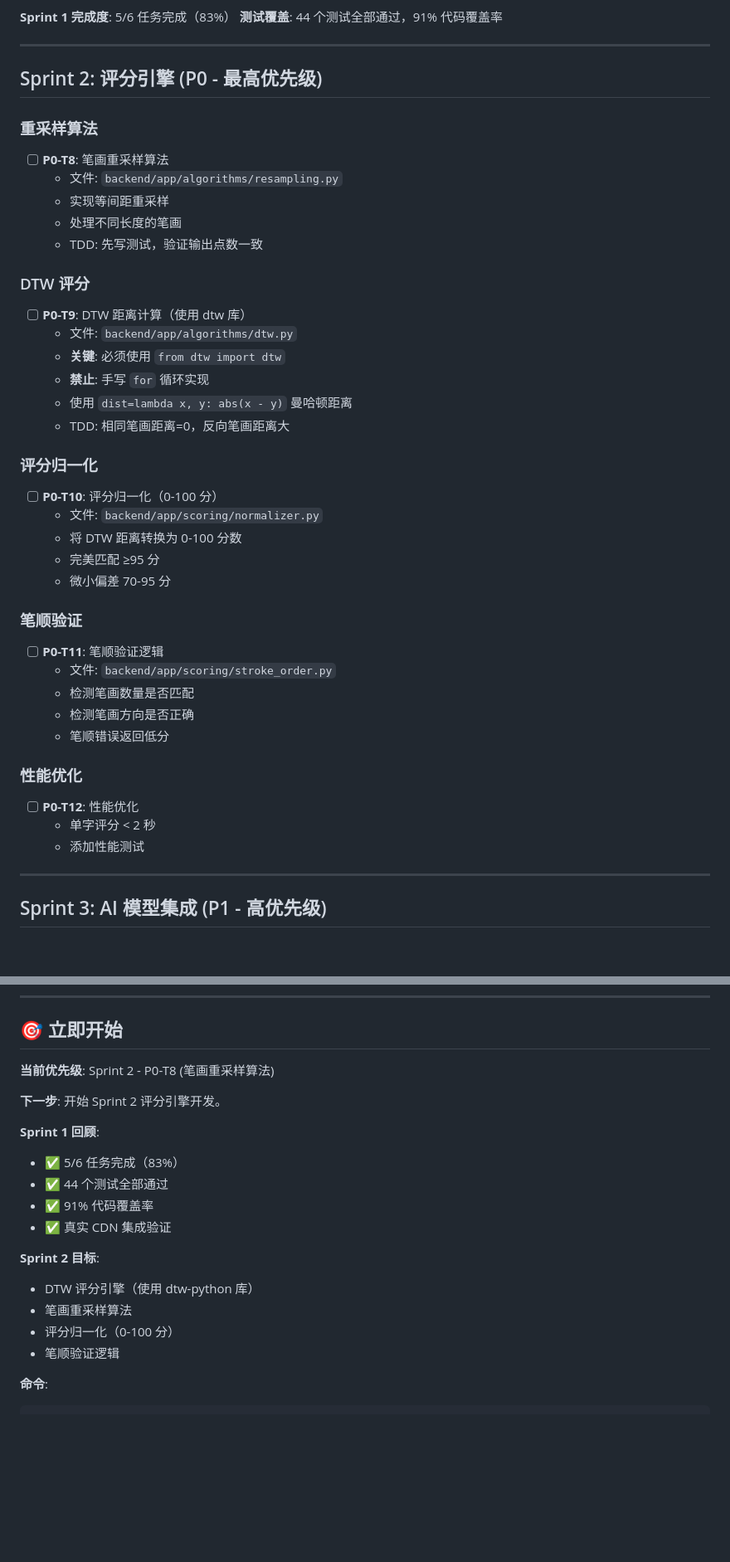
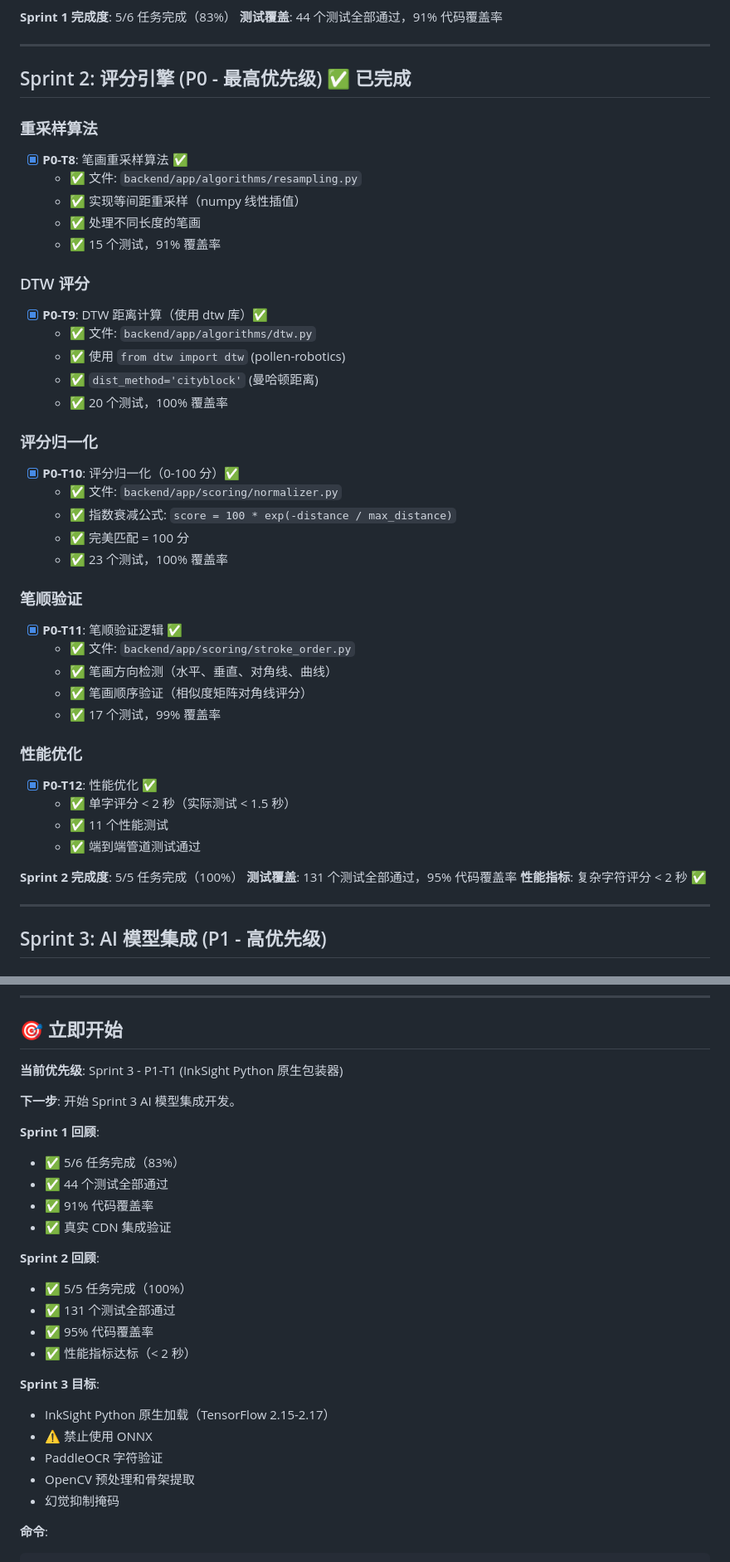
Before and after one commit to liangzhipengdamon-maker/SmartPen, a Markdown page: .ralph/@fix_plan.md, 2 parts joined by grey strips. Shown at 83% size. GitHub-like rendering; blank space fills up the shorter version.

Commit message:
docs: update task list - Sprint 2 complete, Sprint 3 next

````diff
--- a/.ralph/@fix_plan.md
+++ b/.ralph/@fix_plan.md
@@ -62,41 +62,45 @@
 
 ---
 
-## Sprint 2: 评分引擎 (P0 - 最高优先级)
+## Sprint 2: 评分引擎 (P0 - 最高优先级) ✅ 已完成
 
 ### 重采样算法
-- [ ] **P0-T8**: 笔画重采样算法
-  - 文件: `backend/app/algorithms/resampling.py`
-  - 实现等间距重采样
-  - 处理不同长度的笔画
-  - TDD: 先写测试，验证输出点数一致
+- [x] **P0-T8**: 笔画重采样算法 ✅
+  - ✅ 文件: `backend/app/algorithms/resampling.py`
+  - ✅ 实现等间距重采样（numpy 线性插值）
+  - ✅ 处理不同长度的笔画
+  - ✅ 15 个测试，91% 覆盖率
 
 ### DTW 评分
-- [ ] **P0-T9**: DTW 距离计算（使用 dtw 库）
-  - 文件: `backend/app/algorithms/dtw.py`
-  - **关键**: 必须使用 `from dtw import dtw`
-  - **禁止**: 手写 `for` 循环实现
-  - 使用 `dist=lambda x, y: abs(x - y)` 曼哈顿距离
-  - TDD: 相同笔画距离=0，反向笔画距离大
+- [x] **P0-T9**: DTW 距离计算（使用 dtw 库）✅
+  - ✅ 文件: `backend/app/algorithms/dtw.py`
+  - ✅ 使用 `from dtw import dtw` (pollen-robotics)
+  - ✅ `dist_method='cityblock'` (曼哈顿距离)
+  - ✅ 20 个测试，100% 覆盖率
 
 ### 评分归一化
-- [ ] **P0-T10**: 评分归一化（0-100 分）
-  - 文件: `backend/app/scoring/normalizer.py`
-  - 将 DTW 距离转换为 0-100 分数
-  - 完美匹配 ≥95 分
-  - 微小偏差 70-95 分
+- [x] **P0-T10**: 评分归一化（0-100 分）✅
+  - ✅ 文件: `backend/app/scoring/normalizer.py`
+  - ✅ 指数衰减公式: `score = 100 * exp(-distance / max_distance)`
+  - ✅ 完美匹配 = 100 分
+  - ✅ 23 个测试，100% 覆盖率
 
 ### 笔顺验证
-- [ ] **P0-T11**: 笔顺验证逻辑
-  - 文件: `backend/app/scoring/stroke_order.py`
-  - 检测笔画数量是否匹配
-  - 检测笔画方向是否正确
-  - 笔顺错误返回低分
+- [x] **P0-T11**: 笔顺验证逻辑 ✅
+  - ✅ 文件: `backend/app/scoring/stroke_order.py`
+  - ✅ 笔画方向检测（水平、垂直、对角线、曲线）
+  - ✅ 笔画顺序验证（相似度矩阵对角线评分）
+  - ✅ 17 个测试，99% 覆盖率
 
 ### 性能优化
-- [ ] **P0-T12**: 性能优化
-  - 单字评分 < 2 秒
-  - 添加性能测试
+- [x] **P0-T12**: 性能优化 ✅
+  - ✅ 单字评分 < 2 秒（实际测试 < 1.5 秒）
+  - ✅ 11 个性能测试
+  - ✅ 端到端管道测试通过
+
+**Sprint 2 完成度**: 5/5 任务完成（100%）
+**测试覆盖**: 131 个测试全部通过，95% 代码覆盖率
+**性能指标**: 复杂字符评分 < 2 秒 ✅
 
 ---
 
@@ -247,9 +251,9 @@
 ---
 
 ## 🎯 立即开始
-**当前优先级**: Sprint 2 - P0-T8 (笔画重采样算法)
+**当前优先级**: Sprint 3 - P1-T1 (InkSight Python 原生包装器)
 
-**下一步**: 开始 Sprint 2 评分引擎开发。
+**下一步**: 开始 Sprint 3 AI 模型集成开发。
 
 **Sprint 1 回顾**:
 - ✅ 5/6 任务完成（83%）
@@ -257,11 +261,18 @@
 - ✅ 91% 代码覆盖率
 - ✅ 真实 CDN 集成验证
 
-**Sprint 2 目标**:
-- DTW 评分引擎（使用 dtw-python 库）
-- 笔画重采样算法
-- 评分归一化（0-100 分）
-- 笔顺验证逻辑
+**Sprint 2 回顾**:
+- ✅ 5/5 任务完成（100%）
+- ✅ 131 个测试全部通过
+- ✅ 95% 代码覆盖率
+- ✅ 性能指标达标（< 2 秒）
+
+**Sprint 3 目标**:
+- InkSight Python 原生加载（TensorFlow 2.15-2.17）
+- ⚠️ 禁止使用 ONNX
+- PaddleOCR 字符验证
+- OpenCV 预处理和骨架提取
+- 幻觉抑制掩码
 
 **命令**:
 ```bash
````
